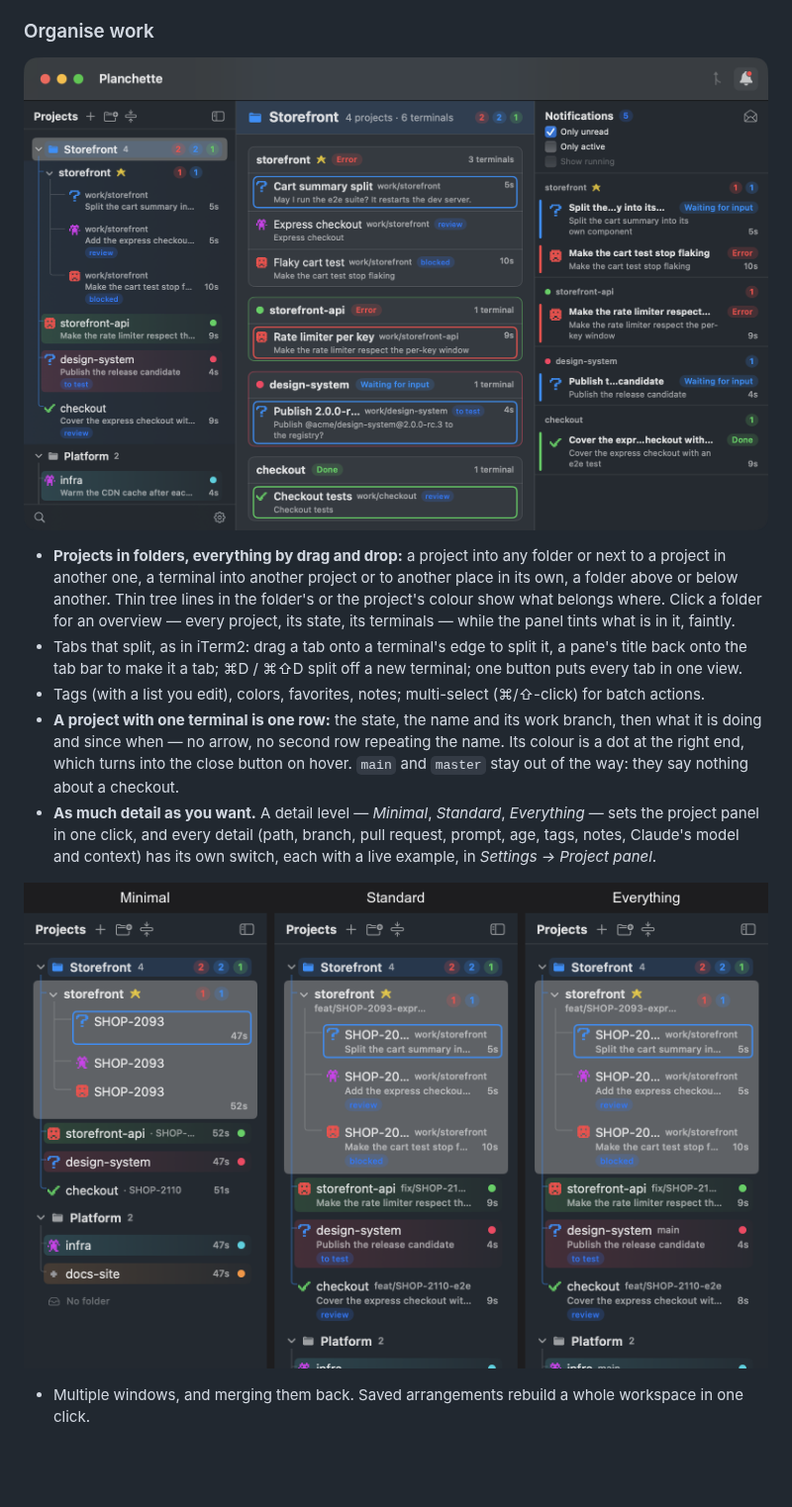
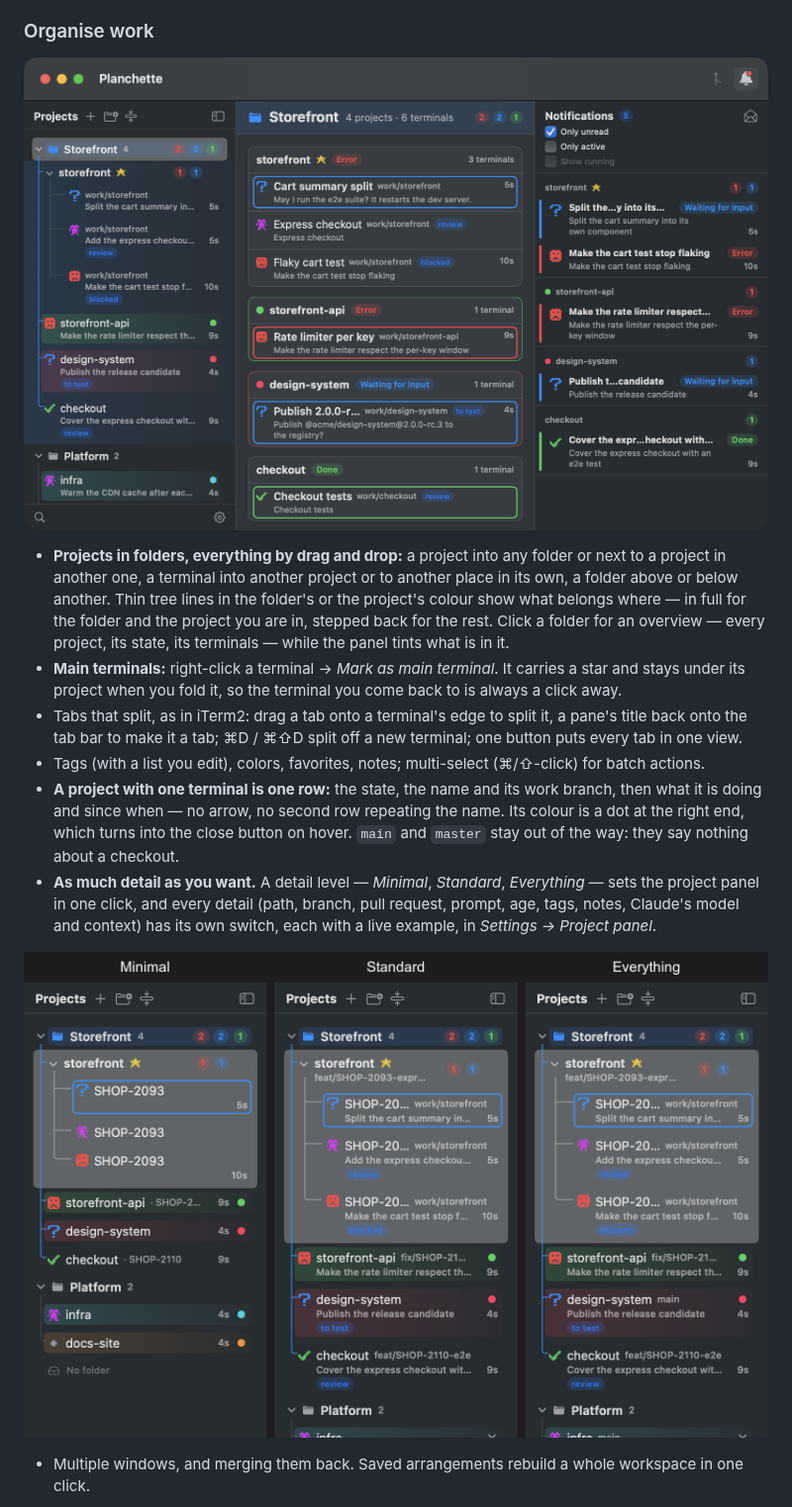
Before and after one commit to marcello-a/Planchette, a Markdown page: README.md, the part around the change. Shown at 99% size. Drawn GitHub-style; pictures changed too: docs/images/detail-levels.png, docs/images/folder.png; blank space fills up the shorter version.

```diff
--- a/README.md
+++ b/README.md
@@ -199,8 +199,11 @@ Also worth a second:
 - **Projects in folders, everything by drag and drop:** a project into any folder or next to a
   project in another one, a terminal into another project or to another place in its own, a folder
   above or below another. Thin tree lines in the folder's or the project's colour show what belongs
-  where. Click a folder for an overview — every project, its state, its terminals — while the
-  panel tints what is in it, faintly.
+  where — in full for the folder and the project you are in, stepped back for the rest. Click a
+  folder for an overview — every project, its state, its terminals — while the panel tints what is
+  in it.
+- **Main terminals:** right-click a terminal → *Mark as main terminal*. It carries a star and stays
+  under its project when you fold it, so the terminal you come back to is always a click away.
 - Tabs that split, as in iTerm2: drag a tab onto a terminal's edge to split it, a pane's title back onto the tab bar to make it a tab; ⌘D / ⌘⇧D split off a new terminal; one button puts every tab in one view.
 - Tags (with a list you edit), colors, favorites, notes; multi-select (⌘/⇧-click)
   for batch actions.
```
Also changed, not shown: CHANGELOG.md (+4 -2 lines), docs/images/cluster.png, docs/images/overview.png, 3 other files.
